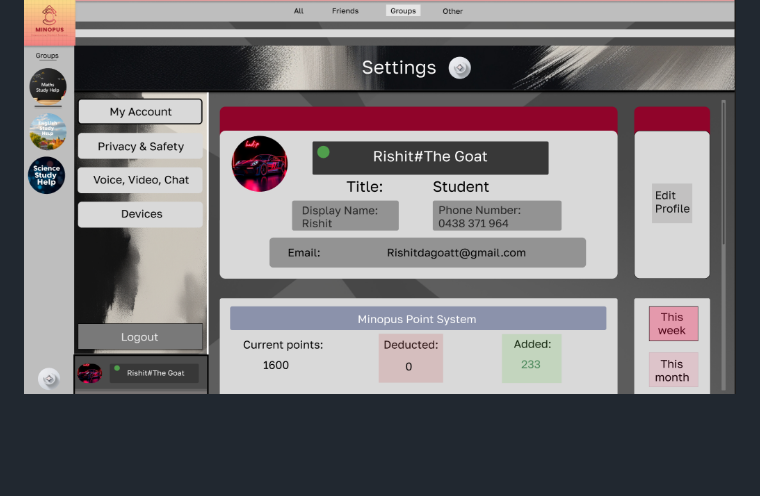
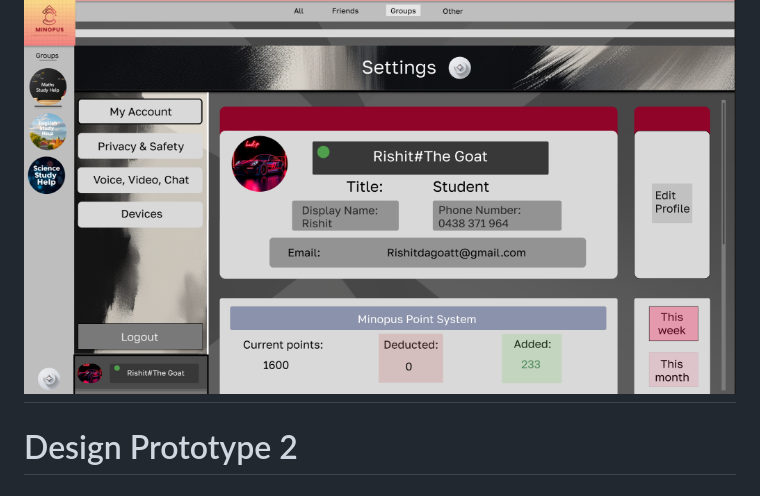
Before and after one commit to AUTemmie/Assessment-Task-3, a Markdown page: README.md, the part around the change. GitHub-like rendering; blank space fills up the shorter version.

Commit message:
2nd Design prototype

```diff
--- a/README.md
+++ b/README.md
@@ -88,3 +88,6 @@ Logout will send you back to the login page.
 </p>
 
 ![alt text](image-3.png)
+---
+
+<H1>Design Prototype 2</H1>
```
